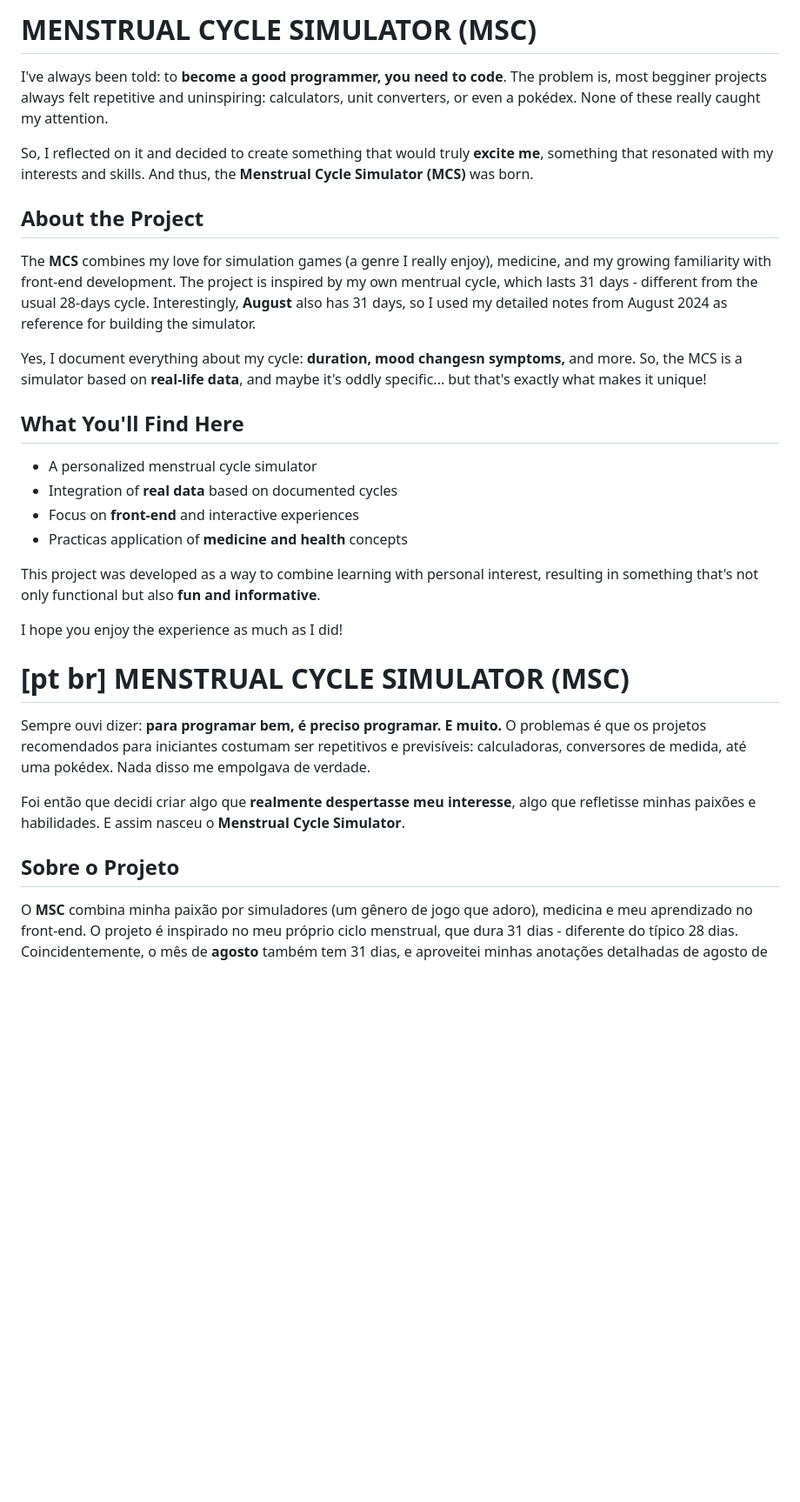
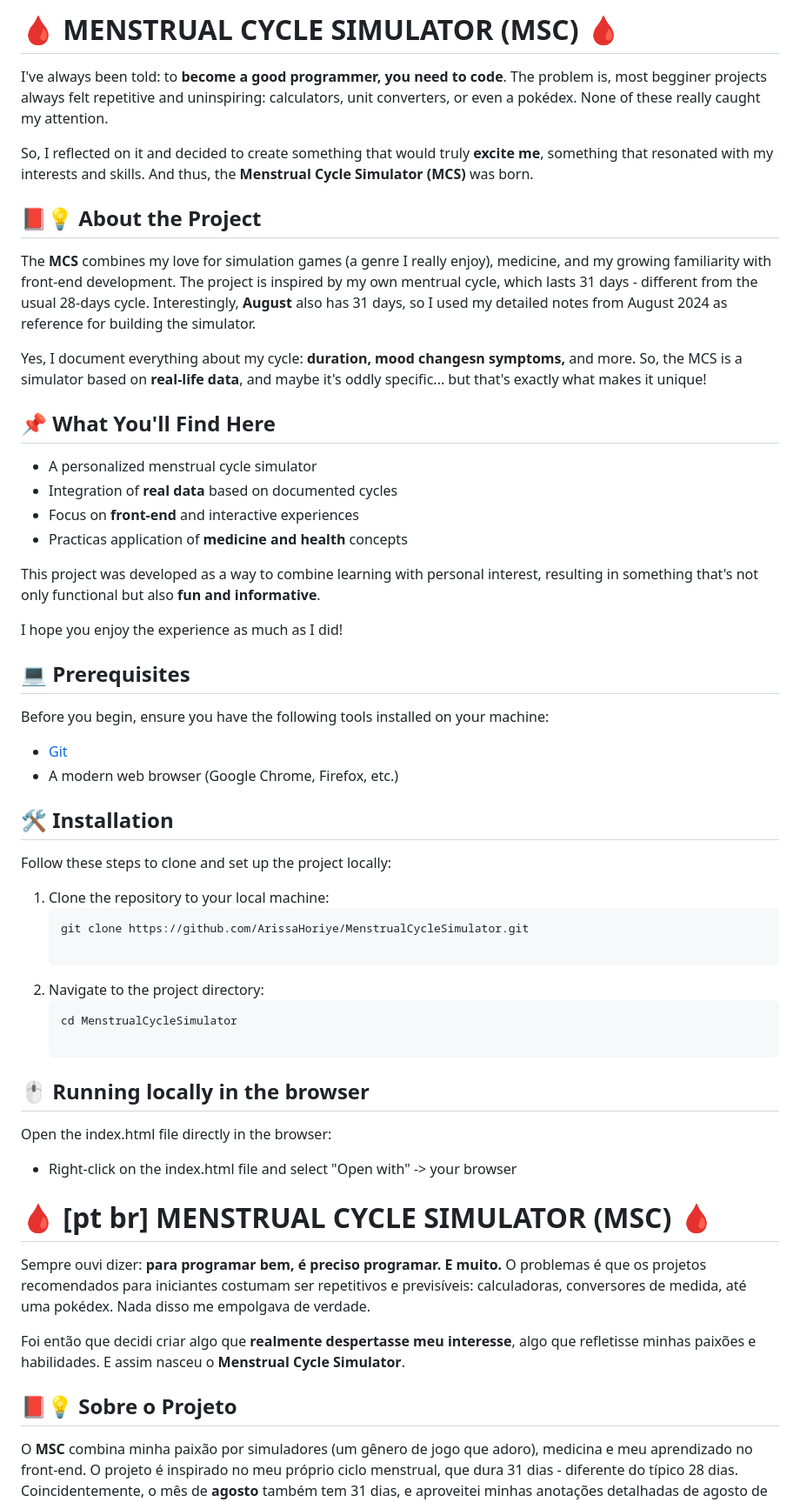
Before and after one commit to ArissaHoriye/MenstrualCycleSimulator, a Markdown page: README.md, the part around the change printed below. Shown: that part at 87% size. Drawn GitHub-style; blank space fills up the shorter version.

````diff
--- a/README.md
+++ b/README.md
@@ -1,16 +1,16 @@
-# MENSTRUAL CYCLE SIMULATOR (MSC)
+# 🩸 MENSTRUAL CYCLE SIMULATOR (MSC) 🩸
 
 I've always been told: to **become a good programmer, you need to code**. The problem is, most begginer projects always felt repetitive and uninspiring: calculators, unit converters, or even a pokédex. None of these really caught my attention.
 
 So, I reflected on it and decided to create something that would truly **excite me**, something that resonated with my interests and skills. And thus, the **Menstrual Cycle Simulator (MCS)** was born.
 
-## About the Project
+## 📕💡 About the Project
 
 The **MCS** combines my love for simulation games (a genre I really enjoy), medicine, and my growing familiarity with front-end development. The project is inspired by my own mentrual cycle, which lasts 31 days - different from the usual 28-days cycle. Interestingly, **August** also has 31 days, so I used my detailed notes from August 2024 as reference for building the simulator.
 
 Yes, I document everything about my cycle: **duration, mood changesn symptoms,** and more. So, the MCS is a simulator based on **real-life data**, and maybe it's oddly specific... but that's exactly what makes it unique!
 
-## What You'll Find Here
+## 📌 What You'll Find Here
 
 * A personalized menstrual cycle simulator
 * Integration of **real data** based on documented cycles
@@ -21,13 +21,38 @@ This project was developed as a way to combine learning with personal interest,
 
 I hope you enjoy the experience as much as I did!
 
-# [pt br] MENSTRUAL CYCLE SIMULATOR (MSC)
+## 💻 Prerequisites
+
+Before you begin, ensure you have the following tools installed on your machine:
+
+- [Git](https://git-scm.com)
+- A modern web browser (Google Chrome, Firefox, etc.)
+
+## 🛠️ Installation
+
+Follow these steps to clone and set up the project locally:
+
+1. Clone the repository to your local machine:
+   ```bash
+   git clone https://github.com/ArissaHoriye/MenstrualCycleSimulator.git
+
+2. Navigate to the project directory:
+     ```bash
+   cd MenstrualCycleSimulator
+
+## 🖱️ Running locally in the browser
+
+Open the index.html file directly in the browser:
+* Right-click on the index.html file and select "Open with" -> your browser
+
+
+# 🩸 [pt br] MENSTRUAL CYCLE SIMULATOR (MSC) 🩸
 
 Sempre ouvi dizer: **para programar bem, é preciso programar. E muito.** O problemas é que os projetos recomendados para iniciantes costumam ser repetitivos e previsíveis: calculadoras, conversores de medida, até uma pokédex. Nada disso me empolgava de verdade.
 
 Foi então que decidi criar algo que **realmente despertasse meu interesse**, algo que refletisse minhas paixões e habilidades. E assim nasceu o **Menstrual Cycle Simulator**.
 
-## Sobre o Projeto
+## 📕💡 Sobre o Projeto
 
 O **MSC** combina minha paixão por simuladores (um gênero de jogo que adoro), medicina e meu aprendizado no front-end. O projeto é inspirado no meu próprio ciclo menstrual, que dura 31 dias - diferente do típico 28 dias. Coincidentemente, o mês de **agosto** também tem 31 dias, e aproveitei minhas anotações detalhadas de agosto de 2024 para construir o simulador.
 
````
Also changed, not shown: other parts of README.md (+24 -1 lines).
